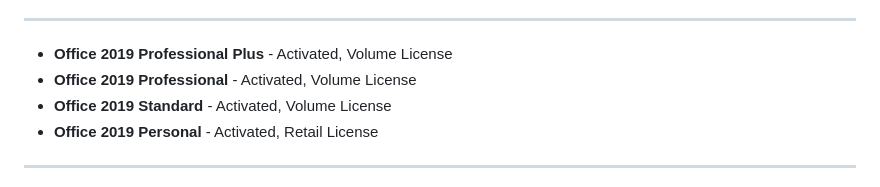
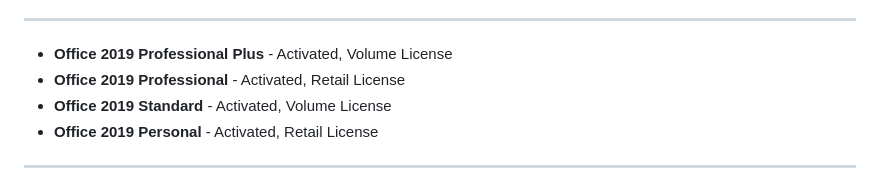
Before and after one commit to MaximeriX/SimpleOfficeInstaller, a Markdown page: README.md, the part around the change. GitHub-like rendering; folded sections open.

Commit message:
Fix: Changed Office 2019 Professional to Retail License

```diff
--- a/README.md
+++ b/README.md
@@ -33,7 +33,7 @@
 -----
 
 - **Office 2019 Professional Plus** - Activated, Volume License
-- **Office 2019 Professional** - Activated, Volume License
+- **Office 2019 Professional** - Activated, Retail License
 - **Office 2019 Standard** - Activated, Volume License
 - **Office 2019 Personal** - Activated, Retail License
 
```
